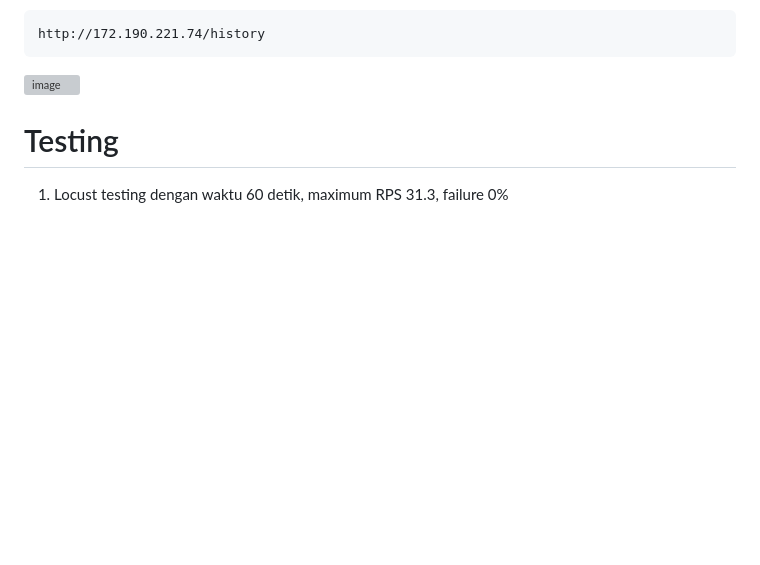
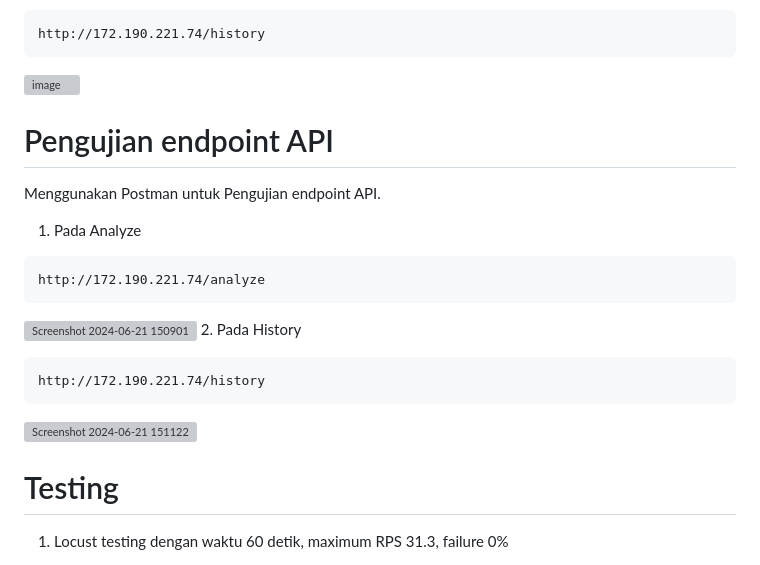
Before and after one commit to rzkirmdhani/FP-TKA, a Markdown page: README.md, the part around the change. Rendered like a GitHub page; blank space fills up the shorter version; grey boxes are pictures that could not be loaded.

Commit message:
Update README uji analisis-history

````diff
--- a/README.md
+++ b/README.md
@@ -320,6 +320,20 @@ http://172.190.221.74/history
 ```
 ![image](https://github.com/rzkirmdhani/FP-TKA/assets/141987387/4d1c1811-0ca3-4b8f-a4cf-912751c97b2a)
 
+#  Pengujian endpoint API
+Menggunakan Postman untuk Pengujian endpoint API.
+1. Pada Analyze
+```
+http://172.190.221.74/analyze
+```
+![Screenshot 2024-06-21 150901](https://github.com/rzkirmdhani/FP-TKA/assets/141987387/0a6ed826-8f7a-4019-9b59-b9d6caab2979)
+2. Pada History
+```
+http://172.190.221.74/history
+```
+![Screenshot 2024-06-21 151122](https://github.com/rzkirmdhani/FP-TKA/assets/141987387/773ef56f-52e5-4122-bded-1245fc3cf687)
+
+
 
 # Testing
 1. Locust testing dengan waktu 60 detik, maximum RPS 31.3, failure 0%
````
